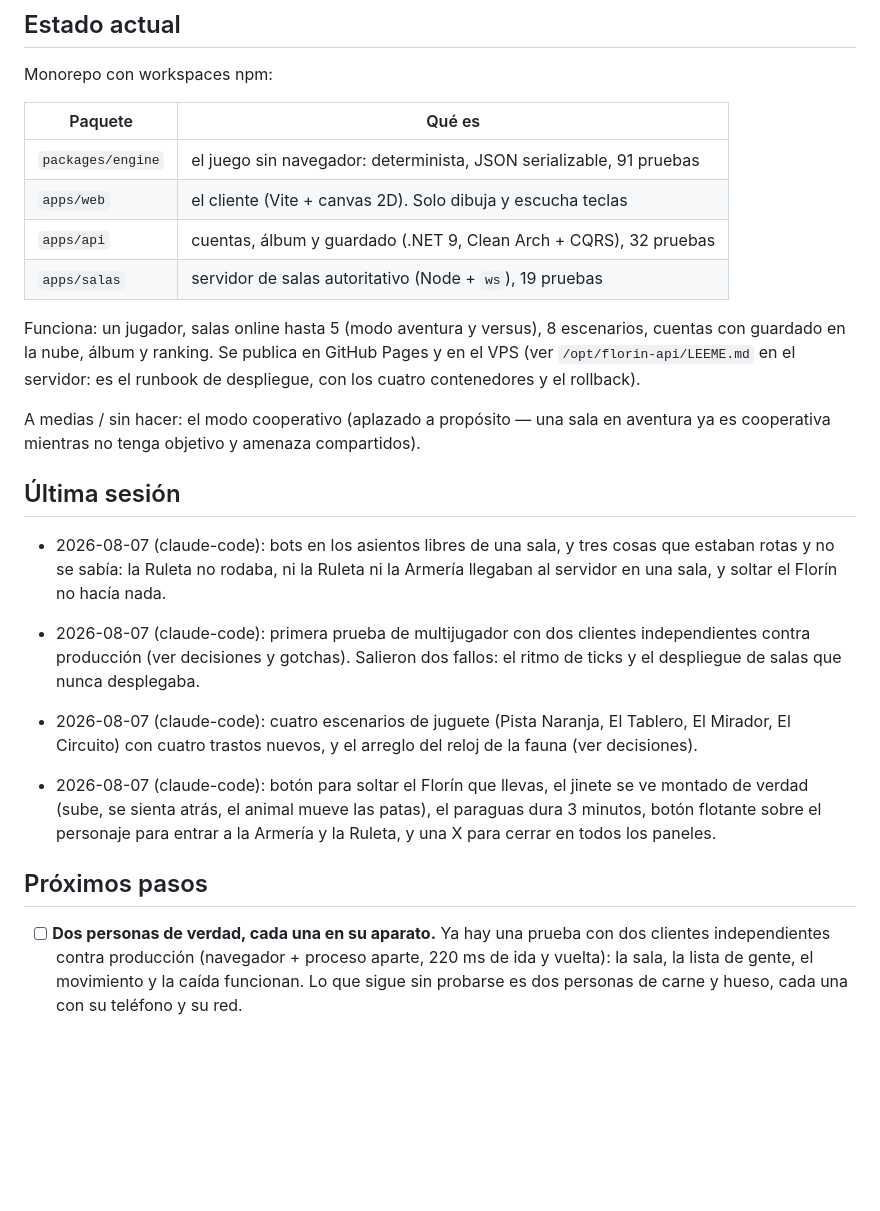
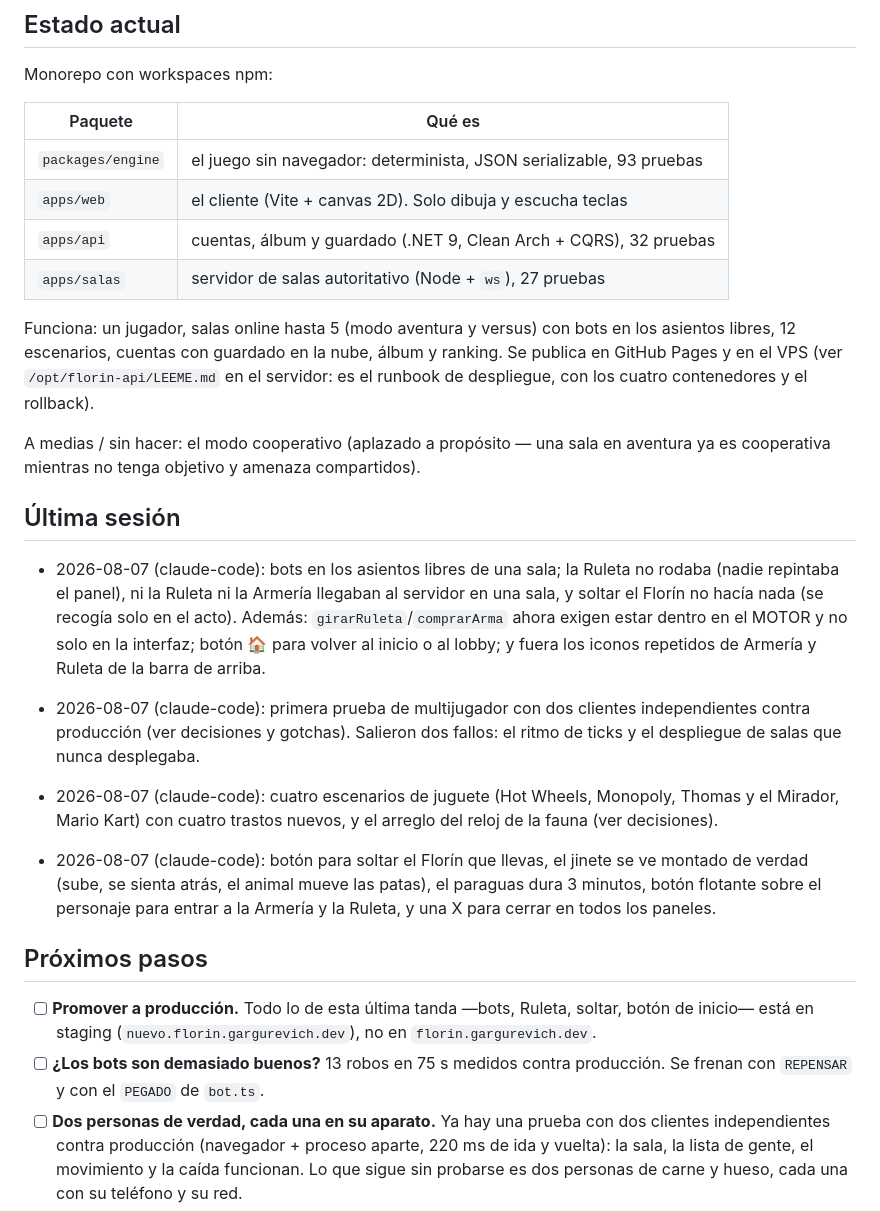
Before and after one commit to miguelgargurevich/roba-un-florin, a Markdown page: docs/HANDOFF.md, the part around the change. Rendered like a GitHub page; blank space fills up the shorter version.

Commit message:
docs: handoff al día tras los bots y los arreglos de la Ruleta
Co-Authored-By: Claude Opus 5 <noreply@anthropic.com>

```diff
--- a/docs/HANDOFF.md
+++ b/docs/HANDOFF.md
@@ -8,13 +8,14 @@ Monorepo con workspaces npm:
 
 | Paquete | Qué es |
 |---|---|
-| `packages/engine` | el juego sin navegador: determinista, JSON serializable, 91 pruebas |
+| `packages/engine` | el juego sin navegador: determinista, JSON serializable, 93 pruebas |
 | `apps/web` | el cliente (Vite + canvas 2D). Solo dibuja y escucha teclas |
 | `apps/api` | cuentas, álbum y guardado (.NET 9, Clean Arch + CQRS), 32 pruebas |
-| `apps/salas` | servidor de salas autoritativo (Node + `ws`), 19 pruebas |
+| `apps/salas` | servidor de salas autoritativo (Node + `ws`), 27 pruebas |
 
-Funciona: un jugador, salas online hasta 5 (modo aventura y versus), 8
-escenarios, cuentas con guardado en la nube, álbum y ranking. Se publica en
+Funciona: un jugador, salas online hasta 5 (modo aventura y versus) con bots
+en los asientos libres, 12 escenarios, cuentas con guardado en la nube, álbum
+y ranking. Se publica en
 GitHub Pages y en el VPS (ver `/opt/florin-api/LEEME.md` en el servidor: es el
 runbook de despliegue, con los cuatro contenedores y el rollback).
 
@@ -23,16 +24,19 @@ aventura ya es cooperativa mientras no tenga objetivo y amenaza compartidos).
 
 ## Última sesión
 
-- 2026-08-07 (claude-code): bots en los asientos libres de una sala, y tres
-  cosas que estaban rotas y no se sabía: la Ruleta no rodaba, ni la Ruleta ni
-  la Armería llegaban al servidor en una sala, y soltar el Florín no hacía nada.
+- 2026-08-07 (claude-code): bots en los asientos libres de una sala; la Ruleta
+  no rodaba (nadie repintaba el panel), ni la Ruleta ni la Armería llegaban al
+  servidor en una sala, y soltar el Florín no hacía nada (se recogía solo en el
+  acto). Además: `girarRuleta`/`comprarArma` ahora exigen estar dentro en el
+  MOTOR y no solo en la interfaz; botón 🏠 para volver al inicio o al lobby; y
+  fuera los iconos repetidos de Armería y Ruleta de la barra de arriba.
 
 - 2026-08-07 (claude-code): primera prueba de multijugador con dos clientes
   independientes contra producción (ver decisiones y gotchas). Salieron dos
   fallos: el ritmo de ticks y el despliegue de salas que nunca desplegaba.
 
-- 2026-08-07 (claude-code): cuatro escenarios de juguete (Pista Naranja, El
-  Tablero, El Mirador, El Circuito) con cuatro trastos nuevos, y el arreglo del
+- 2026-08-07 (claude-code): cuatro escenarios de juguete (Hot Wheels, Monopoly,
+  Thomas y el Mirador, Mario Kart) con cuatro trastos nuevos, y el arreglo del
   reloj de la fauna (ver decisiones).
 
 - 2026-08-07 (claude-code): botón para soltar el Florín que llevas, el jinete
@@ -42,6 +46,11 @@ aventura ya es cooperativa mientras no tenga objetivo y amenaza compartidos).
 
 ## Próximos pasos
 
+- [ ] **Promover a producción.** Todo lo de esta última tanda —bots, Ruleta,
+      soltar, botón de inicio— está en staging (`nuevo.florin.gargurevich.dev`),
+      no en `florin.gargurevich.dev`.
+- [ ] **¿Los bots son demasiado buenos?** 13 robos en 75 s medidos contra
+      producción. Se frenan con `REPENSAR` y con el `PEGADO` de `bot.ts`.
 - [ ] **Dos personas de verdad, cada una en su aparato.** Ya hay una prueba con
       dos clientes independientes contra producción (navegador + proceso
       aparte, 220 ms de ida y vuelta): la sala, la lista de gente, el
```
